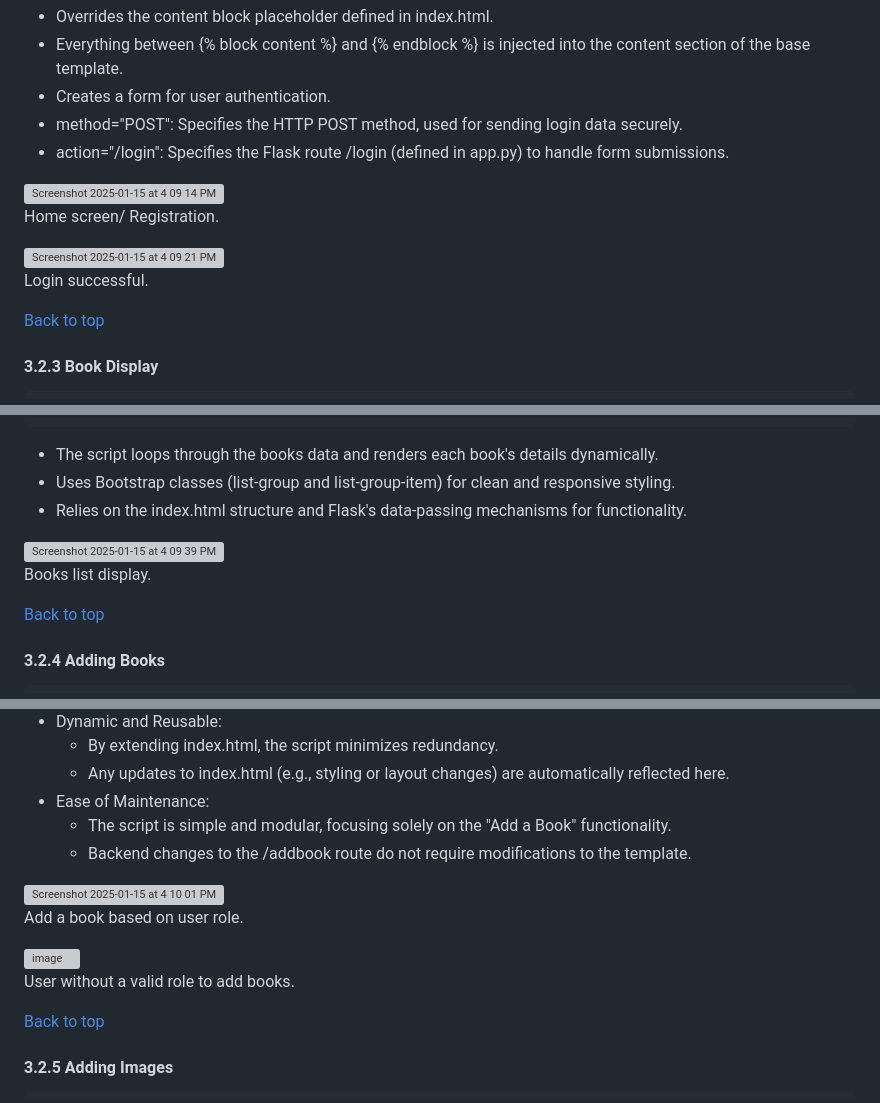
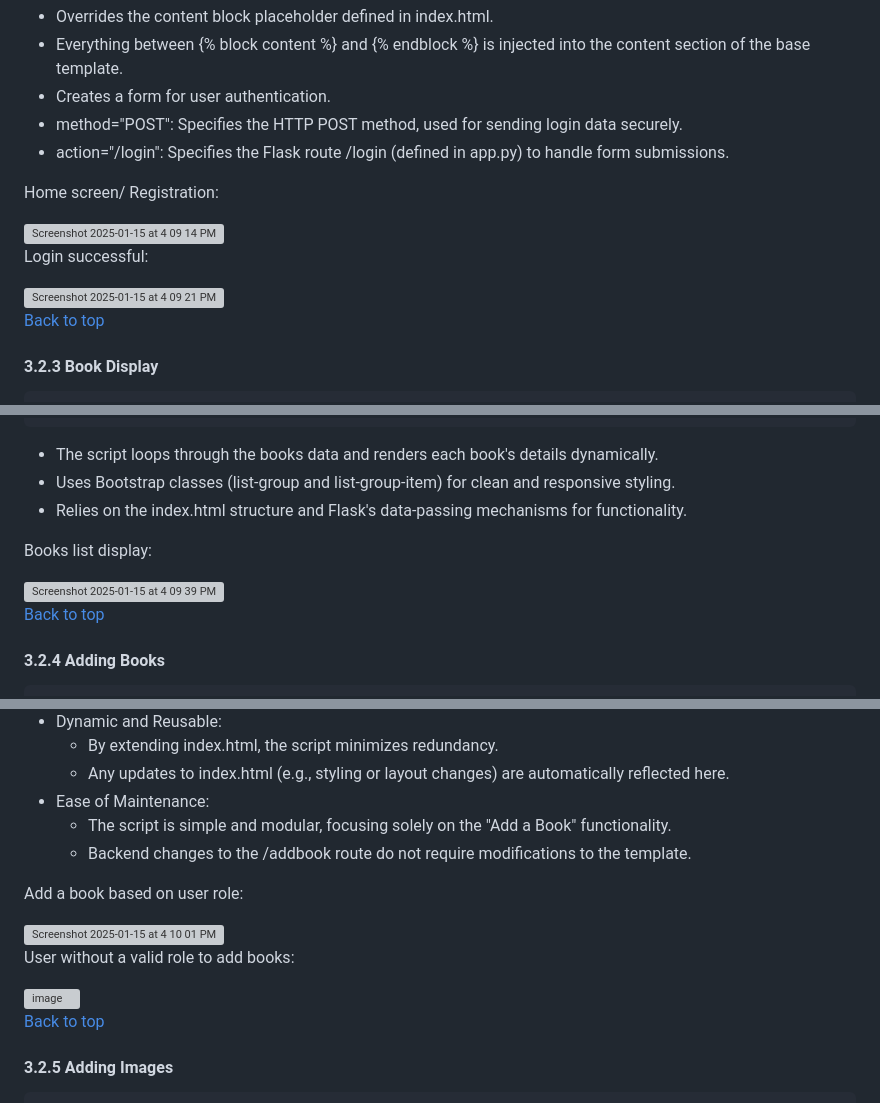
Before and after one commit to npedraza09/Books-Web-Application-Project, a Markdown page: index.md, 3 parts joined by grey strips. Drawn GitHub-style; grey boxes are pictures that could not be loaded.

```diff
--- a/index.md
+++ b/index.md
@@ -449,13 +449,13 @@ if __name__ == "__main__":
 * action="/login": Specifies the Flask route /login (defined in app.py) to handle form submissions.
 
 
+Home screen/ Registration:
+
 <img width="800" height="300" alt="Screenshot 2025-01-15 at 4 09 14 PM" src="https://github.com/user-attachments/assets/4bf43b14-732a-4da5-8f8a-5626ea6223fc" />
 
-Home screen/ Registration.
+Login successful:
 
 <img width="800" height="300" alt="Screenshot 2025-01-15 at 4 09 21 PM" src="https://github.com/user-attachments/assets/2d72c702-d3d8-43fb-811b-540c663a463f" />
-
-Login successful.
 
 
 [Back to top](#Index)
@@ -484,9 +484,9 @@ Login successful.
 * Relies on the index.html structure and Flask's data-passing mechanisms for functionality.
 
 
+Books list display:
+
 <img width="800" height="500" alt="Screenshot 2025-01-15 at 4 09 39 PM" src="https://github.com/user-attachments/assets/a604f32b-3740-4b05-aeed-5f3a17fe1d3a" />
-
-Books list display.
 
 
 [Back to top](#Index)
@@ -521,14 +521,13 @@ Books list display.
     * Backend changes to the /addbook route do not require modifications to the template.
 
 
+Add a book based on user role:
+
 <img width="800" height="400" alt="Screenshot 2025-01-15 at 4 10 01 PM" src="https://github.com/user-attachments/assets/46d25adb-ff8f-4ed0-9ed3-890719d0d9d3" />
 
-Add a book based on user role.
-
+User without a valid role to add books:
 
 <img width="800" height="400" alt="image" src="https://github.com/user-attachments/assets/bfe16531-0b8f-475f-beb5-582974f77cc6" />
-
-User without a valid role to add books.
 
 
 [Back to top](#Index)
```
Also changed, not shown: other parts of index.md (+2 -2 lines).
